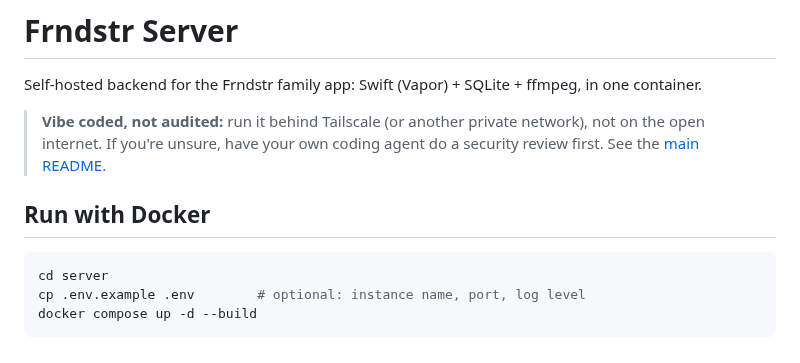
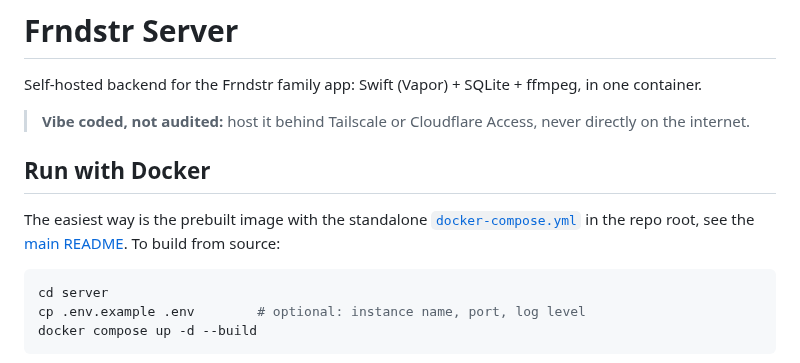
Before and after one commit to kurma99/FRNDSTR, a Markdown page: server/README.md, the part around the change. Drawn GitHub-style.

````diff
--- a/server/README.md
+++ b/server/README.md
@@ -2,11 +2,12 @@
 
 Self-hosted backend for the Frndstr family app: Swift (Vapor) + SQLite + ffmpeg, in one container.
 
-> **Vibe coded, not audited:** run it behind Tailscale (or another private network), not on the open
-> internet. If you're unsure, have your own coding agent do a security review first. See the
-> [main README](../README.md).
+> **Vibe coded, not audited:** host it behind Tailscale or Cloudflare Access, never directly on the internet.
 
 ## Run with Docker
+
+The easiest way is the prebuilt image with the standalone [`docker-compose.yml`](../docker-compose.yml)
+in the repo root, see the [main README](../README.md#run-the-server). To build from source:
 
 ```sh
 cd server
````
Also changed, not shown: README.md (+53 -20 lines), docs/screenshots/feed.png (added), docs/screenshots/moment.png (added), docs/screenshots/moments.png (added), docs/screenshots/post.png (added), docs/screenshots/profile.png (added), 1 other file.
